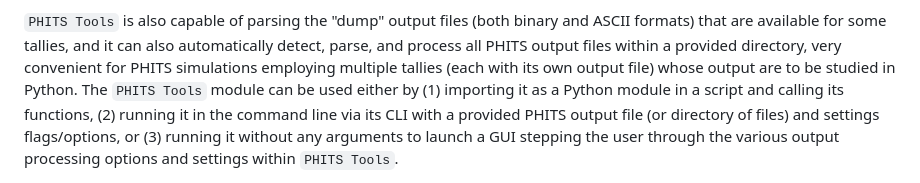
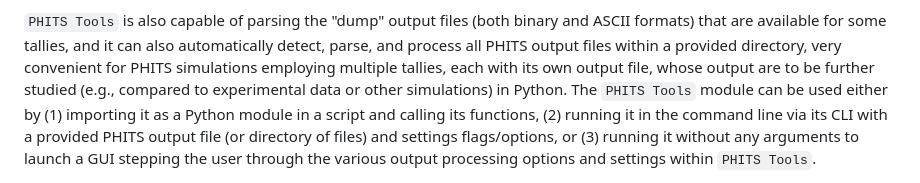
Before and after one commit to Lindt8/PHITS-Tools, a Markdown page: paper.md, the part around the change. Drawn GitHub-style.

```diff
--- a/paper.md
+++ b/paper.md
@@ -129,7 +129,8 @@ may be more user-friendly to those accustomed to working in Pandas.
 `PHITS Tools` is also capable of parsing the "dump" output files (both binary and ASCII formats)
 that are available for some tallies, and it can also automatically detect, parse, and process all PHITS
 output files within a provided directory, very convenient for PHITS simulations employing
-multiple tallies (each with its own output file) whose output are to be studied in Python.
+multiple tallies, each with its own output file, whose output are to be further studied
+(e.g., compared to experimental data or other simulations) in Python.
 The `PHITS Tools` module can be used either by
 (1) importing it as a Python module in a script and calling its functions,
 (2) running it in the command line via its CLI with a provided PHITS output
```
